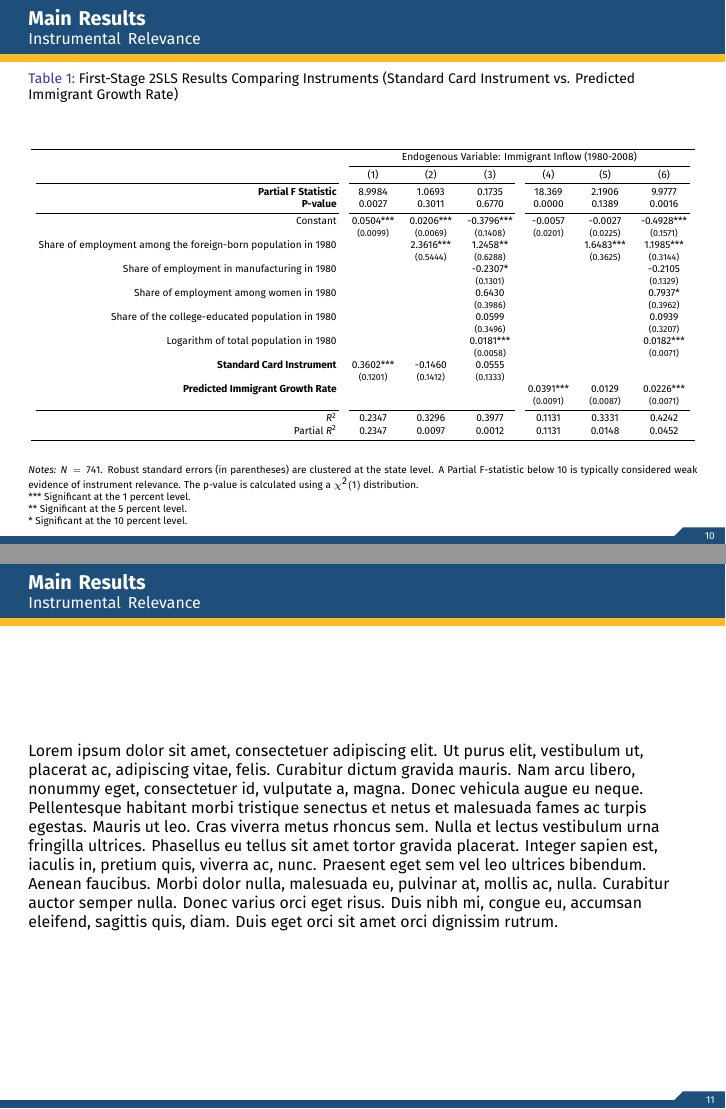
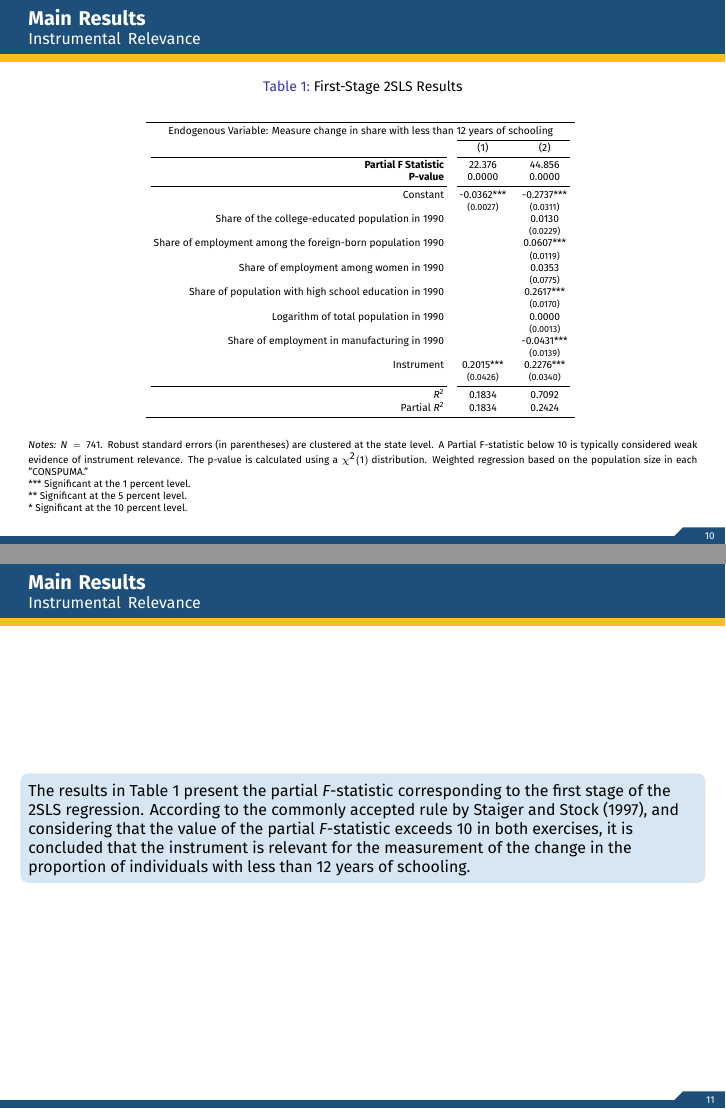
Before and after one commit to InfraGato/inequality-by-education, LaTeX slides (doc/main.tex, which reads doc/sections/results.tex): pages 10 and 11 of 15, joined at a grey line. Compiled offline with XeLaTeX.

Commit message:
docs: add results of the first stage of 2SLS to documentation

```diff
--- a/doc/sections/results.tex
+++ b/doc/sections/results.tex
@@ -4,40 +4,38 @@
 
     \begin{table}[ht]
         \centering
-        \caption{First-Stage 2SLS Results Comparing Instruments (Standard Card Instrument vs. Predicted Immigrant Growth Rate)}
+        \caption{First-Stage 2SLS Results}
         \label{tab:fs}
-        \resizebox{\textwidth}{!}{
+        \resizebox{0.65\textwidth}{!}{
             \begin{tabular}{rcccccc}
                 \toprule
-                &\multicolumn{6}{c}{Endogenous Variable: Immigrant Inflow (1980-2008)} \\
-                \cmidrule(lr){2-7}
-                %& \multicolumn{3}{c}{(a) Standard Card Instrument} & \multicolumn{3}{c}{(b) Predicted Immigrant Growth Rate} \\
-                %\cmidrule(lr){2-4} \cmidrule(lr){5-7}
-                                                                              & (1)             & (2)             & (3)             & (4)            & (5)             & (6)             \\
-                \cmidrule(lr){1-1} \cmidrule(lr){2-4} \cmidrule(lr){5-7}
-                \bf{Partial F Statistic}                                      & 8.9984          & 1.0693          & 0.1735          & 18.369         & 2.1906          & 9.9777          \\
-                \bf{P-value}                                                  & 0.0027          & 0.3011          & 0.6770          & 0.0000         & 0.1389          & 0.0016          \\
-                \cmidrule(lr){1-1} \cmidrule(lr){2-4} \cmidrule(lr){5-7}
-                Constant                                                      & 0.0504***       & 0.0206***       & -0.3796***      & -0.0057        & -0.0027         & -0.4928***      \\
-                                                                              & \small(0.0099)  & \small(0.0069)  & \small(0.1408)  & \small(0.0201) & \small(0.0225)  & \small(0.1571)  \\
-                Share of employment among the foreign-born population in 1980 &                 & 2.3616***       & 1.2458**        &                & 1.6483***       & 1.1985***       \\
-                                                                              &                 & \small(0.5444)  & \small(0.6288)  &                & \small(0.3625)  & \small(0.3144)  \\
-                Share of employment in manufacturing in 1980                  &                 &                 & -0.2307*        &                &                 & -0.2105         \\
-                                                                              &                 &                 & \small(0.1301)  &                &                 & \small(0.1329)  \\
-                Share of employment among women in 1980                       &                 &                 & 0.6430          &                &                 & 0.7937*         \\
-                                                                              &                 &                 & \small(0.3986)  &                &                 & \small(0.3962)  \\
-                Share of the college-educated population in 1980              &                 &                 & 0.0599          &                &                 & 0.0939          \\
-                                                                              &                 &                 & \small(0.3496)  &                &                 & \small(0.3207)  \\
-                Logarithm of total population in 1980                         &                 &                 & 0.0181***       &                &                 & 0.0182***       \\
-                                                                              &                 &                 & \small(0.0058)  &                &                 & \small(0.0071)  \\
-                \bf{Standard Card Instrument}                                 & 0.3602***       & -0.1460         & 0.0555          &                &                 &                 \\
-                                                                              & \small(0.1201)  & \small(0.1412)  & \small(0.1333)  &                &                 &                 \\
-                \bf{Predicted Immigrant Growth Rate}                          &                 &                 &                 & 0.0391***      & 0.0129          & 0.0226***       \\
-                                                                              &                 &                 &                 & \small(0.0091) & \small(0.0087)  & \small(0.0071)  \\
-                \cmidrule(lr){1-1} \cmidrule(lr){2-4} \cmidrule(lr){5-7}
+                \multicolumn{3}{c}{Endogenous Variable: Measure change in share with less than 12 years of schooling} \\
+                \cmidrule(lr){2-3}
+                                                                              & (1)             & (2)             \\
+                \cmidrule(lr){1-1} \cmidrule(lr){2-3}
+                \bf{Partial F Statistic}                                      & 22.376          & 44.856          \\
+                \bf{P-value}                                                  & 0.0000          & 0.0000          \\
+                \cmidrule(lr){1-1} \cmidrule(lr){2-3}
+                Constant                                                      & -0.0362***      & -0.2737***      \\
+                                                                              & \small(0.0027)  & \small(0.0311)  \\
+                Share of the college-educated population in 1990              &                 & 0.0130          \\
+                                                                              &                 & \small(0.0229)  \\
+                Share of employment among the foreign-born population 1990    &                 & 0.0607***       \\
+                                                                              &                 & \small(0.0119)  \\
+                Share of employment among women in 1990                       &                 & 0.0353          \\
+                                                                              &                 & \small(0.0775)  \\
+                Share of population with high school education in 1990        &                 & 0.2617***       \\
+                                                                              &                 & \small(0.0170)  \\
+                Logarithm of total population in 1990                         &                 & 0.0000          \\
+                                                                              &                 & \small(0.0013)  \\
+                Share of employment in manufacturing in 1990                  &                 & -0.0431***      \\
+                                                                              &                 & \small(0.0139)  \\
+                Instrument                                                    & 0.2015***       & 0.2276***       \\
+                                                                              & \small(0.0426)  & \small(0.0340)  \\
+                \cmidrule(lr){1-1} \cmidrule(lr){2-3}
                 %\midrule
-                $R^2$                                                         & 0.2347          & 0.3296          & 0.3977          & 0.1131         & 0.3331          & 0.4242          \\
-                Partial $R^2$                                                 & 0.2347          & 0.0097          & 0.0012          & 0.1131         & 0.0148          & 0.0452          \\
+                $R^2$                                                         & 0.1834          & 0.7092          \\
+                Partial $R^2$                                                 & 0.1834          & 0.2424          \\
                 \bottomrule
             \end{tabular}
         }
@@ -45,12 +43,13 @@
 
         \begin{minipage}{\linewidth}
             \tiny
-            \textit{Notes:} $N = 741$. Robust standard errors (in parentheses) are clustered at the state level. A Partial F-statistic below 10 is typically considered weak evidence of instrument relevance. The p-value is calculated using a $\chi^2(1)$ distribution. \\
+            \textit{Notes:} $N = 741$. Robust standard errors (in parentheses) are clustered at the state level. A Partial F-statistic below 10 is typically considered weak evidence of instrument relevance. The p-value is calculated using a $\chi^2(1)$ distribution. Weighted regression based on the population size in each "CONSPUMA."\\
             *** Significant at the 1 percent level. \\
             ** Significant at the 5 percent level. \\
             * Significant at the 10 percent level.
         \end{minipage}
     \end{table}
+
 
 \end{frame}
 %%%%%%%%%%%%%%%%%%%%%%%%%%%%%%%%%%%%%%%%%%%%%%%%%%%%%%%%%%%%%%%%%%%%%%%%%%%
@@ -58,8 +57,9 @@
     \frametitle{Main Results}
     \framesubtitle{Instrumental Relevance}
 
-    \lipsum[1]
+    \begin{block}
 
+        The results in Table \ref{tab:fs} present the partial $F$-statistic corresponding to the first stage of the 2SLS regression. According to the commonly accepted rule by Staiger and Stock (1997), and considering that the value of the partial $F$-statistic exceeds 10 in both exercises, it is concluded that the instrument is relevant for the measurement of the change in the proportion of individuals with less than 12 years of schooling.    \end{block}
 \end{frame}
 %%%%%%%%%%%%%%%%%%%%%%%%%%%%%%%%%%%%%%%%%%%%%%%%%%%%%%%%%%%%%%%%%%%%%%%%%%%
 \begin{frame}
```
Also changed, not shown: doc/main.pdf.
